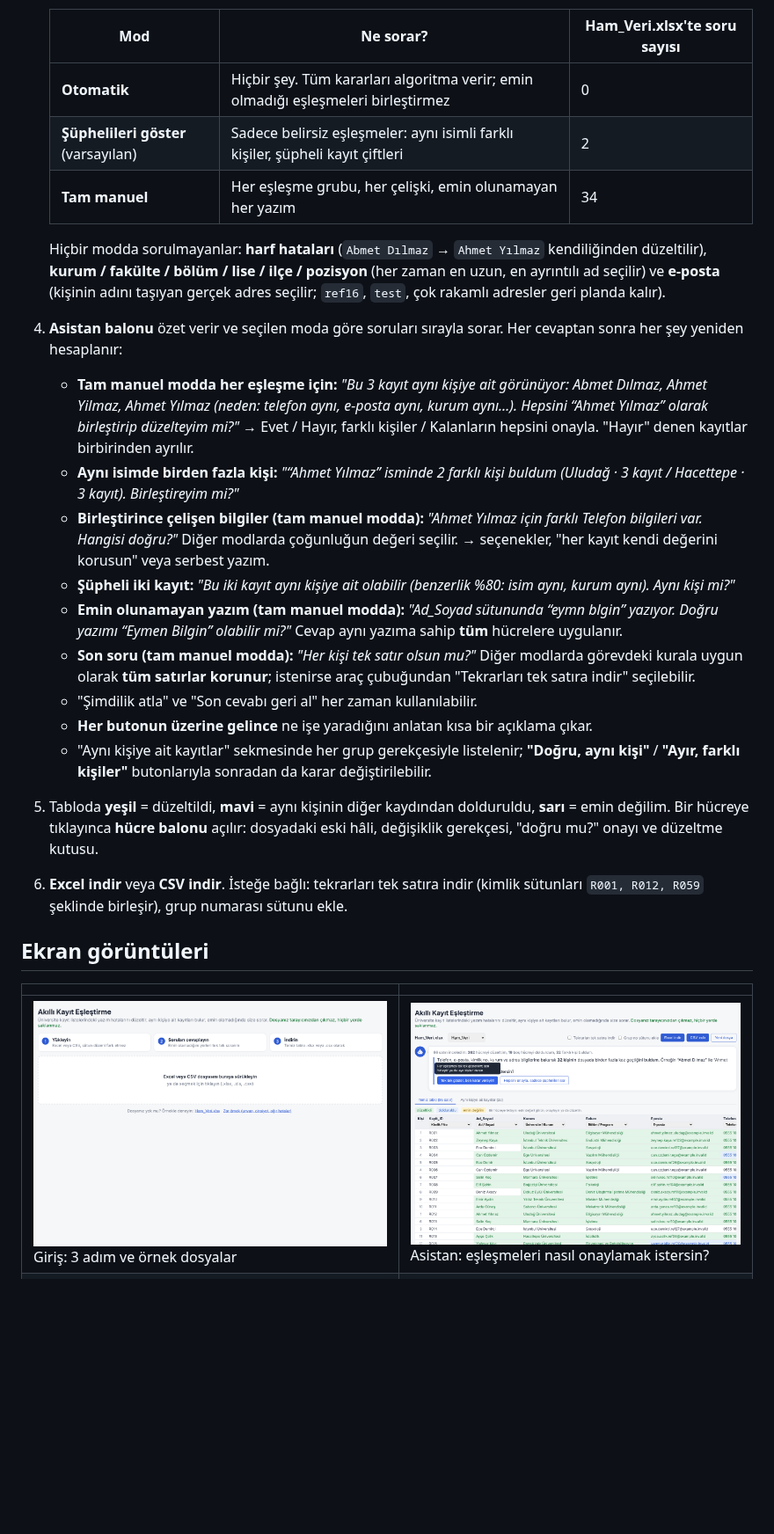
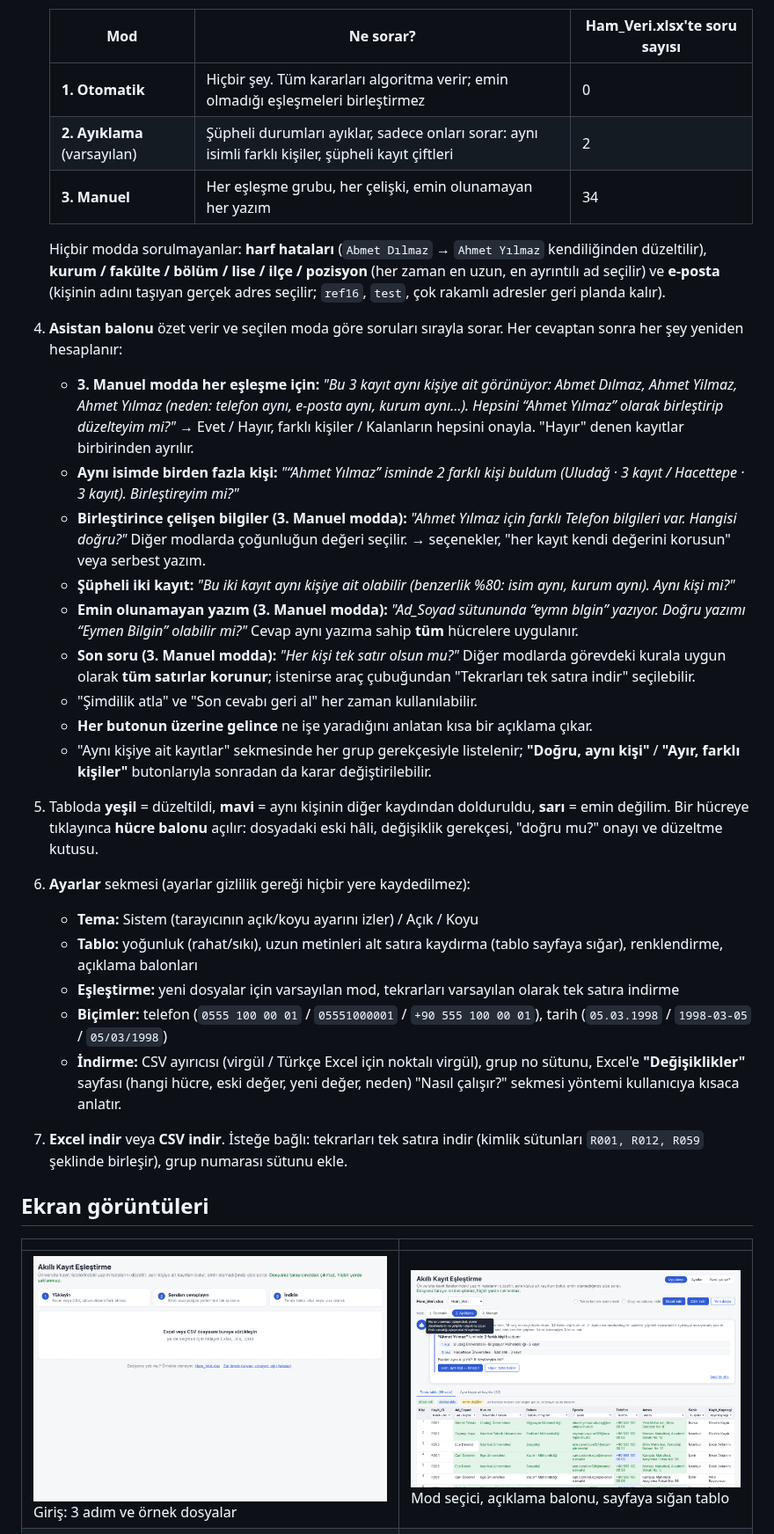
Before and after one commit to yusufmertd/akilli-kayit-eslestirme, a Markdown page: README.md, the part around one of its changes. Shown at 88% size. Rendered like a GitHub page; pictures changed too: docs/ekranlar/2-eslesme-onay-modu.png; blank space fills up the shorter version.

```diff
--- a/README.md
+++ b/README.md
@@ -47,25 +47,25 @@ Ahmet Yılmaz │ Uludağ Üniversitesi │ Bilgisayar Mühendisliği │ Yeni M
 
    | Mod | Ne sorar? | Ham_Veri.xlsx'te soru sayısı |
    |---|---|---|
-   | **Otomatik** | Hiçbir şey. Tüm kararları algoritma verir; emin olmadığı eşleşmeleri birleştirmez | 0 |
-   | **Şüphelileri göster** (varsayılan) | Sadece belirsiz eşleşmeler: aynı isimli farklı kişiler, şüpheli kayıt çiftleri | 2 |
-   | **Tam manuel** | Her eşleşme grubu, her çelişki, emin olunamayan her yazım | 34 |
+   | **1. Otomatik** | Hiçbir şey. Tüm kararları algoritma verir; emin olmadığı eşleşmeleri birleştirmez | 0 |
+   | **2. Ayıklama** (varsayılan) | Şüpheli durumları ayıklar, sadece onları sorar: aynı isimli farklı kişiler, şüpheli kayıt çiftleri | 2 |
+   | **3. Manuel** | Her eşleşme grubu, her çelişki, emin olunamayan her yazım | 34 |
 
    Hiçbir modda sorulmayanlar: **harf hataları** (`Abmet Dılmaz` → `Ahmet Yılmaz` kendiliğinden düzeltilir),
    **kurum / fakülte / bölüm / lise / ilçe / pozisyon** (her zaman en uzun, en ayrıntılı ad seçilir) ve **e-posta**
    (kişinin adını taşıyan gerçek adres seçilir; `ref16`, `test`, çok rakamlı adresler geri planda kalır).
 4. **Asistan balonu** özet verir ve seçilen moda göre soruları sırayla sorar. Her cevaptan sonra her şey yeniden hesaplanır:
-   - **Tam manuel modda her eşleşme için:** *"Bu 3 kayıt aynı kişiye ait görünüyor: Abmet Dılmaz, Ahmet Yilmaz, Ahmet Yılmaz
+   - **3. Manuel modda her eşleşme için:** *"Bu 3 kayıt aynı kişiye ait görünüyor: Abmet Dılmaz, Ahmet Yilmaz, Ahmet Yılmaz
      (neden: telefon aynı, e-posta aynı, kurum aynı…). Hepsini “Ahmet Yılmaz” olarak birleştirip düzelteyim mi?"*
      → Evet / Hayır, farklı kişiler / Kalanların hepsini onayla. "Hayır" denen kayıtlar birbirinden ayrılır.
    - **Aynı isimde birden fazla kişi:** *"“Ahmet Yılmaz” isminde 2 farklı kişi buldum (Uludağ · 3 kayıt / Hacettepe · 3 kayıt). Birleştireyim mi?"*
-   - **Birleştirince çelişen bilgiler (tam manuel modda):** *"Ahmet Yılmaz için farklı Telefon bilgileri var. Hangisi doğru?"*
+   - **Birleştirince çelişen bilgiler (3. Manuel modda):** *"Ahmet Yılmaz için farklı Telefon bilgileri var. Hangisi doğru?"*
      Diğer modlarda çoğunluğun değeri seçilir.
      → seçenekler, "her kayıt kendi değerini korusun" veya serbest yazım.
    - **Şüpheli iki kayıt:** *"Bu iki kayıt aynı kişiye ait olabilir (benzerlik %80: isim aynı, kurum aynı). Aynı kişi mi?"*
-   - **Emin olunamayan yazım (tam manuel modda):** *"Ad_Soyad sütununda “eymn blgin” yazıyor. Doğru yazımı “Eymen Bilgin” olabilir mi?"*
+   - **Emin olunamayan yazım (3. Manuel modda):** *"Ad_Soyad sütununda “eymn blgin” yazıyor. Doğru yazımı “Eymen Bilgin” olabilir mi?"*
      Cevap aynı yazıma sahip **tüm** hücrelere uygulanır.
-   - **Son soru (tam manuel modda):** *"Her kişi tek satır olsun mu?"* Diğer modlarda görevdeki kurala uygun olarak
+   - **Son soru (3. Manuel modda):** *"Her kişi tek satır olsun mu?"* Diğer modlarda görevdeki kurala uygun olarak
      **tüm satırlar korunur**; istenirse araç çubuğundan "Tekrarları tek satıra indir" seçilebilir.
    - "Şimdilik atla" ve "Son cevabı geri al" her zaman kullanılabilir.
    - **Her butonun üzerine gelince** ne işe yaradığını anlatan kısa bir açıklama çıkar.
@@ -73,14 +73,22 @@ Ahmet Yılmaz │ Uludağ Üniversitesi │ Bilgisayar Mühendisliği │ Yeni M
      butonlarıyla sonradan da karar değiştirilebilir.
 5. Tabloda **yeşil** = düzeltildi, **mavi** = aynı kişinin diğer kaydından dolduruldu, **sarı** = emin değilim.
    Bir hücreye tıklayınca **hücre balonu** açılır: dosyadaki eski hâli, değişiklik gerekçesi, "doğru mu?" onayı ve düzeltme kutusu.
-6. **Excel indir** veya **CSV indir**. İsteğe bağlı: tekrarları tek satıra indir (kimlik sütunları `R001, R012, R059`
+6. **Ayarlar** sekmesi (ayarlar gizlilik gereği hiçbir yere kaydedilmez):
+   - **Tema:** Sistem (tarayıcının açık/koyu ayarını izler) / Açık / Koyu
+   - **Tablo:** yoğunluk (rahat/sıkı), uzun metinleri alt satıra kaydırma (tablo sayfaya sığar), renklendirme, açıklama balonları
+   - **Eşleştirme:** yeni dosyalar için varsayılan mod, tekrarları varsayılan olarak tek satıra indirme
+   - **Biçimler:** telefon (`0555 100 00 01` / `05551000001` / `+90 555 100 00 01`), tarih (`05.03.1998` / `1998-03-05` / `05/03/1998`)
+   - **İndirme:** CSV ayırıcısı (virgül / Türkçe Excel için noktalı virgül), grup no sütunu, Excel'e **"Değişiklikler"** sayfası
+     (hangi hücre, eski değer, yeni değer, neden)
+   "Nasıl çalışır?" sekmesi yöntemi kullanıcıya kısaca anlatır.
+7. **Excel indir** veya **CSV indir**. İsteğe bağlı: tekrarları tek satıra indir (kimlik sütunları `R001, R012, R059`
    şeklinde birleşir), grup numarası sütunu ekle.
 
 ## Ekran görüntüleri
 
 | | |
 |---|---|
-| ![Giriş](docs/ekranlar/1-giris.png) Giriş: 3 adım ve örnek dosyalar | ![Onay modu](docs/ekranlar/2-eslesme-onay-modu.png) Asistan: eşleşmeleri nasıl onaylamak istersin? |
+| ![Giriş](docs/ekranlar/1-giris.png) Giriş: 3 adım ve örnek dosyalar | ![Modlar](docs/ekranlar/2-eslesme-onay-modu.png) Mod seçici, açıklama balonu, sayfaya sığan tablo |
 | ![Grup](docs/ekranlar/3-grup-birlestireyim-mi.png) "Abmet Dılmaz / Ahmet Yilmaz / Ahmet Yılmaz: birleştireyim mi?" | ![Aynı isim](docs/ekranlar/4-ayni-isim-farkli-kisi.png) Aynı isimde 2 farklı kişi |
 | ![Hangisi doğru](docs/ekranlar/5-hangisi-dogru.png) Birleştirince: hangi kurum doğru? | ![Hücre balonu](docs/ekranlar/6-hucre-balonu.png) Hücre balonu: eski hâli, gerekçe, düzeltme |
 | ![Gruplar](docs/ekranlar/7-gruplar-sekmesi.png) Gruplar sekmesi ve buton açıklaması | ![İçerikten tanıma](docs/ekranlar/8-icerikten-tur-tanima.png) Başlıksız dosyada türler içerikten tanındı |
```
Also changed, not shown: other parts of README.md (+18 -5 lines), docs/ekranlar/10-ayarlar.png (added), docs/ekranlar/11-mobil.png (added), docs/ekranlar/9-koyu-tema.png (added), 12 other files.
